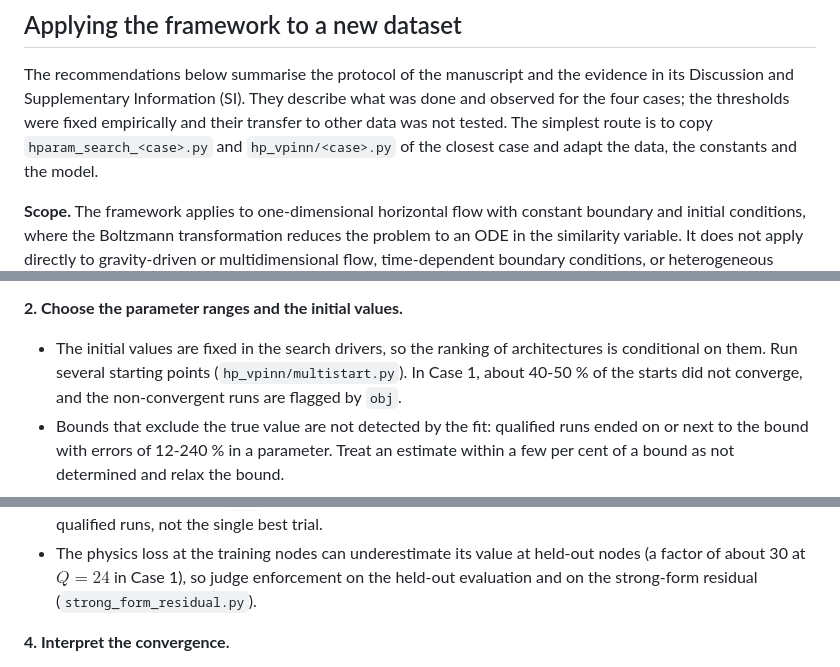
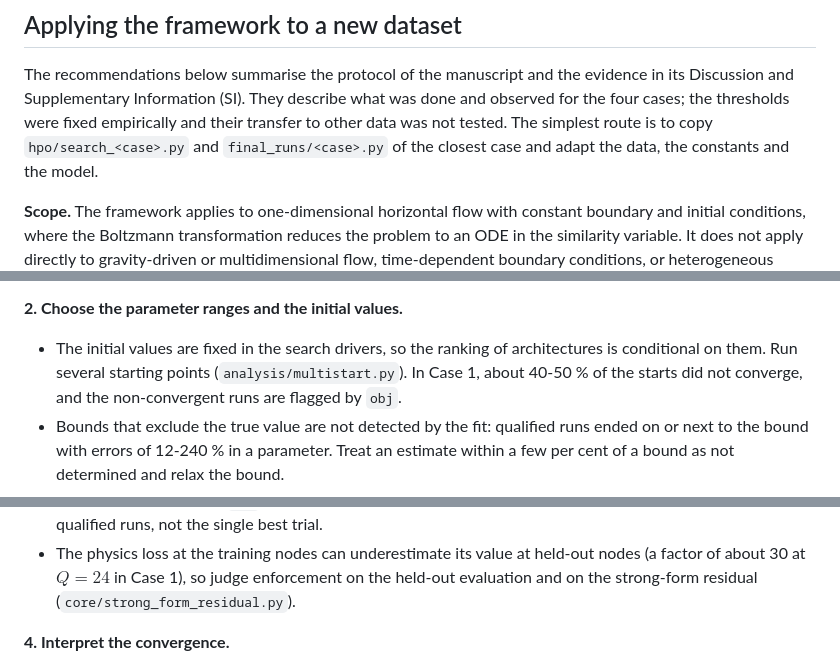
Before and after one commit to btourn/hpvpinn-capillarity, a Markdown page: README.md, 3 parts joined by grey strips. Rendered like a GitHub page.

Commit message:
docs: update the module names in the guide for new datasets
Co-Authored-By: Claude Sonnet 5.5 <noreply@anthropic.com>

```diff
--- a/README.md
+++ b/README.md
@@ -196,7 +196,7 @@ The recommendations below summarise the protocol of the manuscript and the
 evidence in its Discussion and Supplementary Information (SI). They describe
 what was done and observed for the four cases; the thresholds were fixed
 empirically and their transfer to other data was not tested. The simplest
-route is to copy `hparam_search_<case>.py` and `hp_vpinn/<case>.py` of the
+route is to copy `hpo/search_<case>.py` and `final_runs/<case>.py` of the
 closest case and adapt the data, the constants and the model.
 
 **Scope.** The framework applies to one-dimensional horizontal flow with
@@ -224,7 +224,7 @@ diffusivities, with parameters declared as fixed, free or bounded.
 **2. Choose the parameter ranges and the initial values.**
 - The initial values are fixed in the search drivers, so the ranking of
   architectures is conditional on them. Run several starting points
-  (`hp_vpinn/multistart.py`). In Case 1, about 40-50 % of the starts did not
+  (`analysis/multistart.py`). In Case 1, about 40-50 % of the starts did not
   converge, and the non-convergent runs are flagged by `obj`.
 - Bounds that exclude the true value are not detected by the fit: qualified
   runs ended on or next to the bound with errors of 12-240 % in a parameter.
@@ -246,7 +246,7 @@ diffusivities, with parameters declared as fixed, free or bounded.
 - The physics loss at the training nodes can underestimate its value at held-out
   nodes (a factor of about 30 at $Q=24$ in Case 1), so judge enforcement on the
   held-out evaluation and on the strong-form residual
-  (`strong_form_residual.py`).
+  (`core/strong_form_residual.py`).
 
 **4. Interpret the convergence.**
 - In Case 1 the data loss falls below the nominal noise level within about
```
